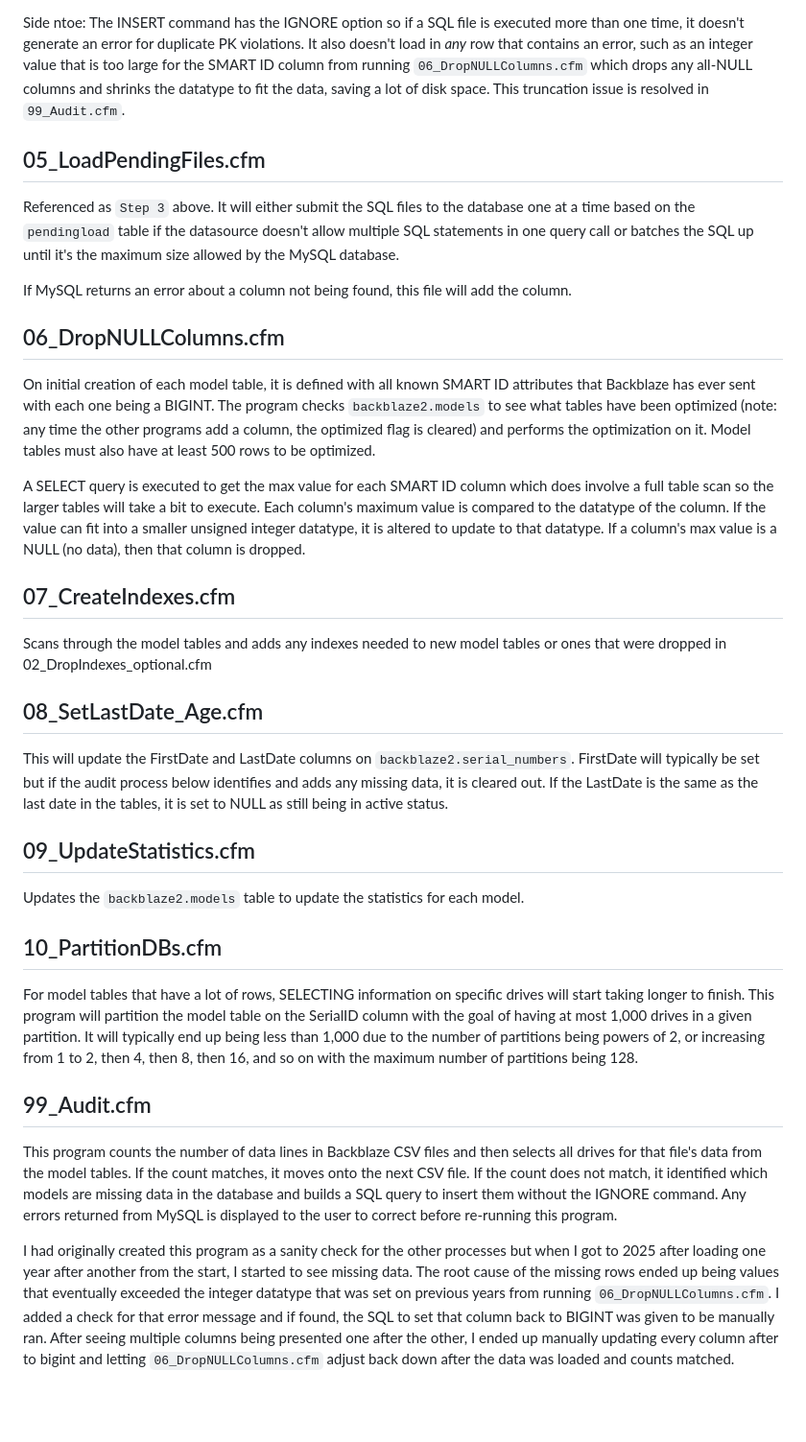
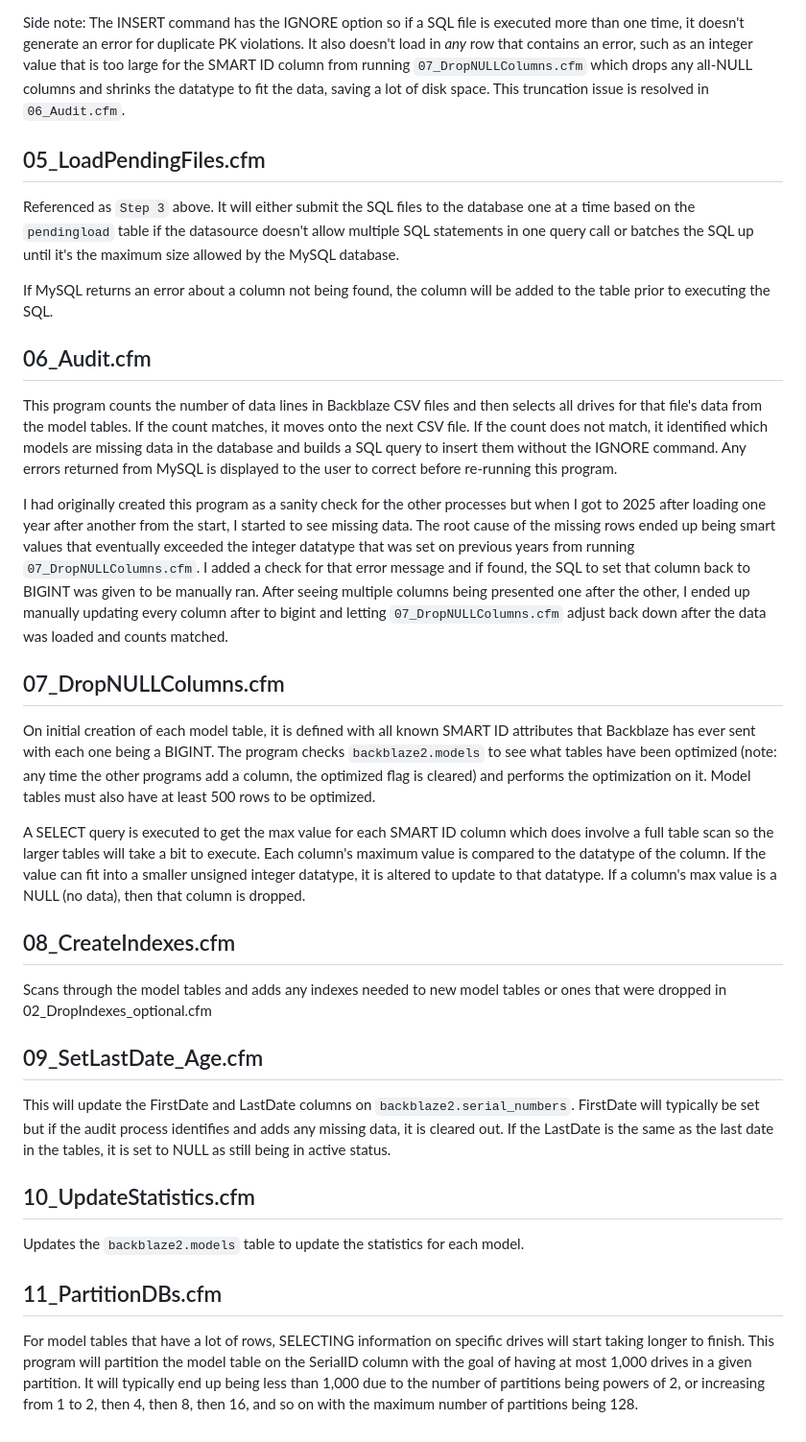
Before and after one commit to jbartlett777/DiskSpeed, a Markdown page: Backblaze Ingest/README.md, the part around one of its changes. Shown at 96% size. Rendered like a GitHub page; blank space fills up the shorter version.

Commit message:
Revise README for clarity on Backblaze Ingest process
Updated README to clarify processing steps and requirements.

```diff
--- a/Backblaze Ingest/README.md
+++ b/Backblaze Ingest/README.md
@@ -136,17 +134,28 @@ buffer is in each SQL chunk.
 3. Adds the SQL file to the `pendingload` table.
 
-Side ntoe: The INSERT command has the IGNORE option so if a SQL file is executed more than one time, it doesn't generate an error for duplicate PK
+Side note: The INSERT command has the IGNORE option so if a SQL file is executed more than one time, it doesn't generate an error for duplicate PK
 violations. It also doesn't load in *any* row that contains an error, such as an integer value that is too large for the SMART ID column from running
-`06_DropNULLColumns.cfm` which drops any all-NULL columns and shrinks the datatype to fit the data, saving a lot of disk space. This truncation issue is
-resolved in `99_Audit.cfm`.
+`07_DropNULLColumns.cfm` which drops any all-NULL columns and shrinks the datatype to fit the data, saving a lot of disk space. This truncation issue is
+resolved in `06_Audit.cfm`.
 
 ## 05_LoadPendingFiles.cfm
 Referenced as `Step 3` above. It will either submit the SQL files to the database one at a time based on the `pendingload` table if the datasource
 doesn't allow multiple SQL statements in one query call or batches the SQL up until it's the maximum size allowed by the MySQL database.
 
-If MySQL returns an error about a column not being found, this file will add the column.
+If MySQL returns an error about a column not being found, the column will be added to the table prior to executing the SQL.
 
-## 06_DropNULLColumns.cfm
+## 06_Audit.cfm
+This program counts the number of data lines in Backblaze CSV files and then selects all drives for that file's data from the model tables. If the count
+matches, it moves onto the next CSV file. If the count does not match, it identified which models are missing data in the database and builds a SQL
+query to insert them without the IGNORE command. Any errors returned from MySQL is displayed to the user to correct before re-running this program.
+
+I had originally created this program as a sanity check for the other processes but when I got to 2025 after loading one year after another from the
+start, I started to see missing data. The root cause of the missing rows ended up being smart values that eventually exceeded the integer datatype that was
+set on previous years from running `07_DropNULLColumns.cfm`. I added a check for that error message and if found, the SQL to set that column back to
+BIGINT was given to be manually ran. After seeing multiple columns being presented one after the other, I ended up manually updating every column
+after to bigint and letting `07_DropNULLColumns.cfm` adjust back down after the data was loaded and counts matched.
+
+## 07_DropNULLColumns.cfm
 On initial creation of each model table, it is defined with all known SMART ID attributes that Backblaze has ever sent with each one being a BIGINT.
 The program checks `backblaze2.models` to see what tables have been optimized (note: any time the other programs add a column, the optimized flag is
 cleared) and performs the optimization on it. Model tables must also have at least 500 rows to be optimized.
@@ -155,30 +164,19 @@ A SELECT query is executed to get the max value for each SMART ID column which d
 execute. Each column's maximum value is compared to the datatype of the column. If the value can fit into a smaller unsigned integer datatype, it is
 altered to update to that datatype. If a column's max value is a NULL (no data), then that column is dropped.
 
-## 07_CreateIndexes.cfm
+## 08_CreateIndexes.cfm
 Scans through the model tables and adds any indexes needed to new model tables or ones that were dropped in 02_DropIndexes_optional.cfm
 
-## 08_SetLastDate_Age.cfm
-This will update the FirstDate and LastDate columns on `backblaze2.serial_numbers`. FirstDate will typically be set but if the audit process below
+## 09_SetLastDate_Age.cfm
+This will update the FirstDate and LastDate columns on `backblaze2.serial_numbers`. FirstDate will typically be set but if the audit process
 identifies and adds any missing data, it is cleared out. If the LastDate is the same as the last date in the tables, it is set to NULL as still being
 in active status.
 
-## 09_UpdateStatistics.cfm
+## 10_UpdateStatistics.cfm
 Updates the `backblaze2.models` table to update the statistics for each model.
 
-## 10_PartitionDBs.cfm
+## 11_PartitionDBs.cfm
 For model tables that have a lot of rows, SELECTING information on specific drives will start taking longer to finish. This program will partition the
 model table on the SerialID column with the goal of having at most 1,000 drives in a given partition. It will typically end up being less than 1,000
 due to the number of partitions being powers of 2, or increasing from 1 to 2, then 4, then 8, then 16, and so on with the maximum number of partitions
 being 128.
-
-## 99_Audit.cfm
-This program counts the number of data lines in Backblaze CSV files and then selects all drives for that file's data from the model tables. If the count
-matches, it moves onto the next CSV file. If the count does not match, it identified which models are missing data in the database and builds a SQL
-query to insert them without the IGNORE command. Any errors returned from MySQL is displayed to the user to correct before re-running this program.
-
-I had originally created this program as a sanity check for the other processes but when I got to 2025 after loading one year after another from the
-start, I started to see missing data. The root cause of the missing rows ended up being values that eventually exceeded the integer datatype that was
-set on previous years from running `06_DropNULLColumns.cfm`. I added a check for that error message and if found, the SQL to set that column back to
-BIGINT was given to be manually ran. After seeing multiple columns being presented one after the other, I ended up manually updating every column
-after to bigint and letting `06_DropNULLColumns.cfm` adjust back down after the data was loaded and counts matched.
```
Also changed, not shown: other parts of Backblaze Ingest/README.md (+6 -8 lines).
